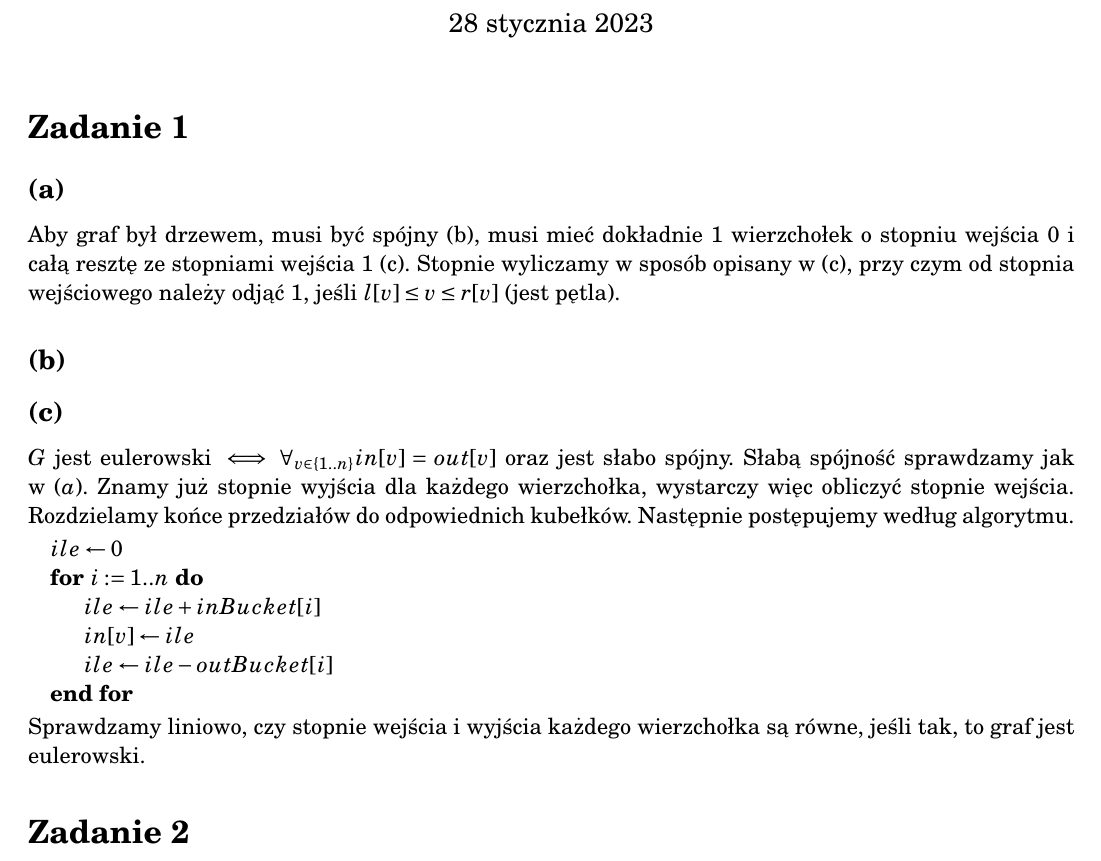
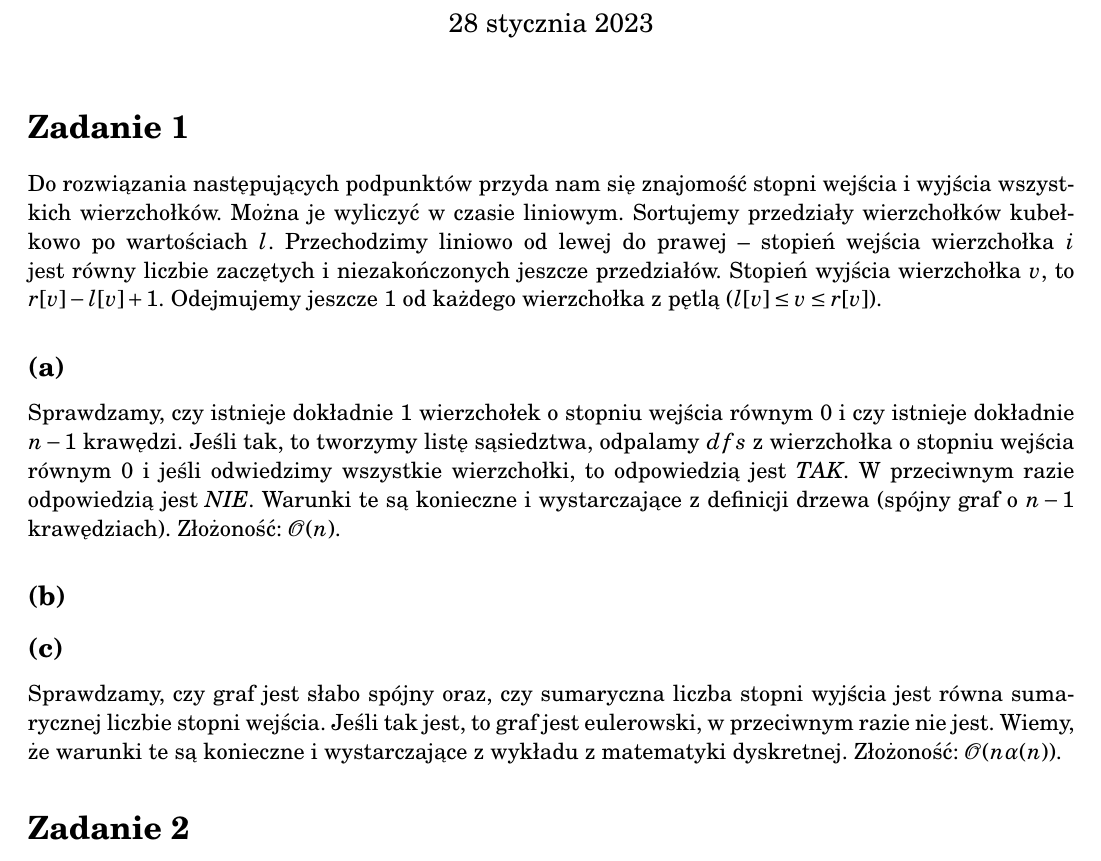
Before and after one commit to Rentib/AiSD-zadania, a LaTeX document (egzaminy/2015-16.tex): part of page 1 of 2, cut so that both start at the same text. Compiled offline with pdfLaTeX.

Commit message:
Egzamin 2015/16 - zadania 1a,1b (lepsze rozwiązanie)

```diff
--- a/egzaminy/2015-16.tex
+++ b/egzaminy/2015-16.tex
@@ -28,31 +28,33 @@
 \begin{document}
 \maketitle
 \zadanie{}
+
+Do rozwiązania następujących podpunktów przyda nam się znajomość stopni wejścia
+i wyjścia wszystkich wierzchołków. Można je wyliczyć w czasie liniowym.
+Sortujemy przedziały wierzchołków kubełkowo po wartościach $l$. Przechodzimy
+liniowo od lewej do prawej -- stopień wejścia wierzchołka $i$ jest równy
+liczbie zaczętych i niezakończonych jeszcze przedziałów. Stopień wyjścia
+wierzchołka $v$, to $r[v] - l[v] + 1$. Odejmujemy jeszcze $1$ od każdego
+wierzchołka z pętlą ($l[v] \le v \le r[v]$).
+
 \subsection*{(a)}
-Aby graf był drzewem, musi być spójny (b), musi mieć dokładnie $1$ wierzchołek
-o stopniu wejścia $0$ i całą resztę ze stopniami wejścia $1$ (c). Stopnie
-wyliczamy w sposób opisany w (c), przy czym od stopnia wejściowego należy odjąć
-$1$, jeśli $l[v] \le v \le r[v]$ (jest pętla).
+Sprawdzamy, czy istnieje dokładnie $1$ wierzchołek o stopniu wejścia równym $0$
+i czy istnieje dokładnie $n-1$ krawędzi. Jeśli tak, to tworzymy listę
+sąsiedztwa, odpalamy $dfs$ z wierzchołka o stopniu wejścia równym $0$ i jeśli
+odwiedzimy wszystkie wierzchołki, to odpowiedzią jest \textit{TAK}.
+W przeciwnym razie odpowiedzią jest \textit{NIE}. Warunki te są konieczne
+i wystarczające z definicji drzewa (spójny graf o $n-1$ krawędziach).
+Złożoność: $\MCALO(n)$.
 
 \subsection*{(b)}
 % TODO:
 
 \subsection*{(c)}
-$G$ jest eulerowski $\iff \forall_{v\in \{1..n\}} in[v] = out[v]$ oraz jest
-słabo spójny. Słabą spójność sprawdzamy jak w $(a)$. Znamy już stopnie wyjścia
-dla każdego wierzchołka, wystarczy więc obliczyć stopnie wejścia. Rozdzielamy
-końce przedziałów do odpowiednich kubełków. Następnie postępujemy według
-algorytmu.
-\begin{algorithmic}
-\State $ile \gets 0$
-\For{$i:=1..n$}
-  \State $ile \gets ile + inBucket[i]$
-  \State $in[v] \gets ile$
-  \State $ile \gets ile - outBucket[i]$
-\EndFor
-\end{algorithmic}
-Sprawdzamy liniowo, czy stopnie wejścia i wyjścia każdego wierzchołka są równe,
-jeśli tak, to graf jest eulerowski.
+Sprawdzamy, czy graf jest słabo spójny oraz, czy sumaryczna liczba stopni
+wyjścia jest równa sumarycznej liczbie stopni wejścia. Jeśli tak jest, to graf
+jest eulerowski, w przeciwnym razie nie jest. Wiemy, że warunki te są konieczne
+i wystarczające z wykładu z matematyki dyskretnej.
+Złożoność: $\MCALO(n\alpha(n))$.
 
 \zadanie{}
 \subsection*{(a)}
```
